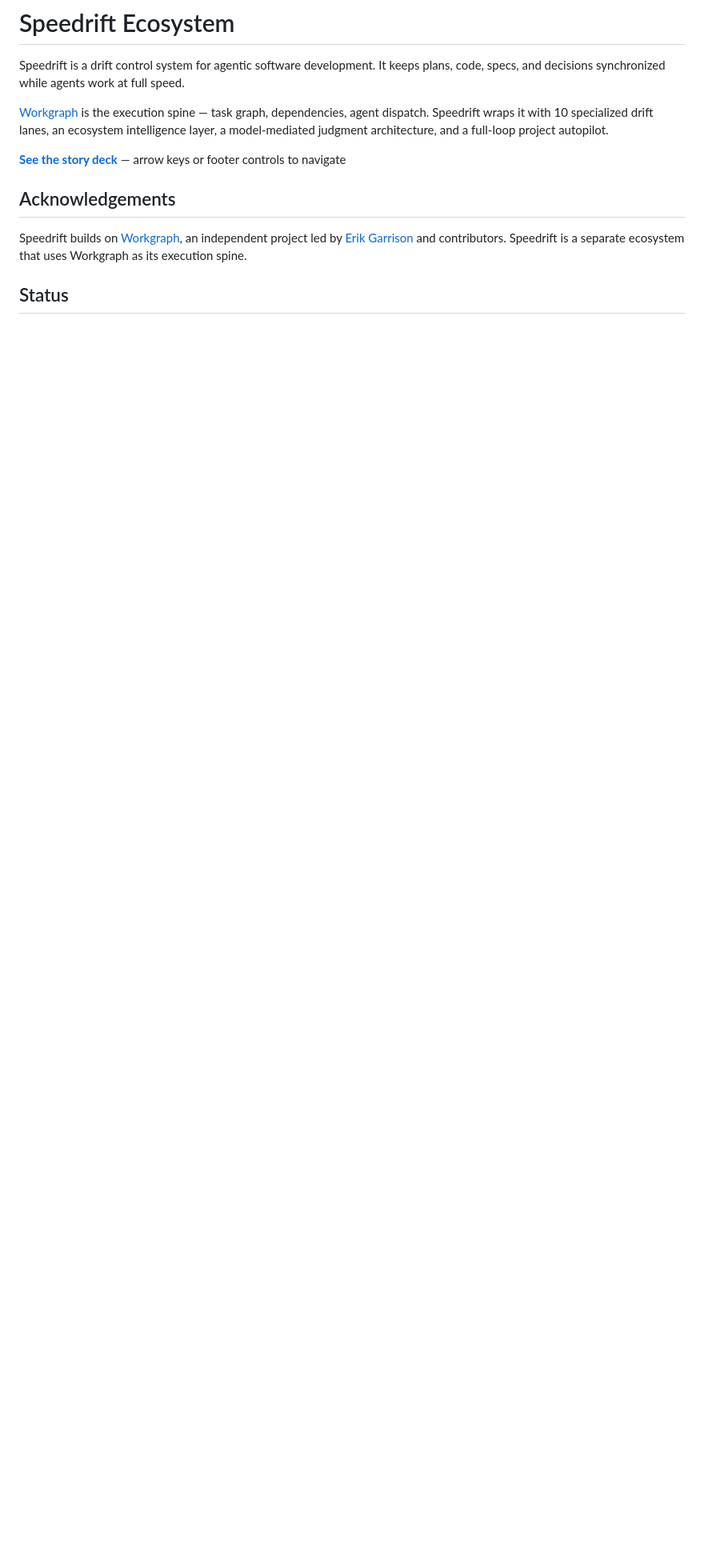
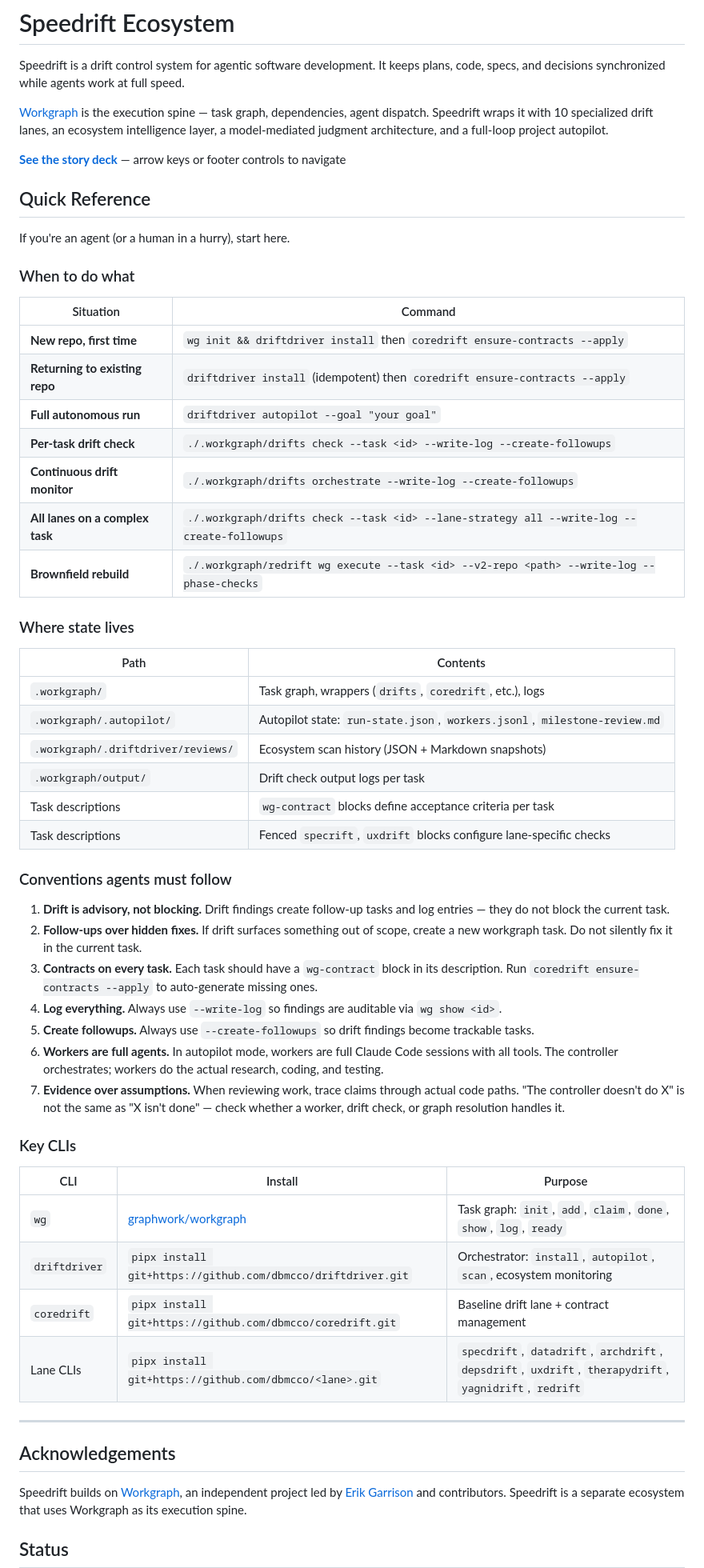
Before and after one commit to dbmcco/speedrift-ecosystem, a Markdown page: README.md, the part around the change. Shown at 80% size. Drawn GitHub-style; blank space fills up the shorter version.

Commit message:
docs: add agent-oriented quick reference to README
Agents (and humans in a hurry) need operational context up front:
when-to-do-what command table, where state lives on disk, conventions
to follow, and key CLI reference. Narrative sections remain below for
deeper context.

Co-Authored-By: Claude Opus 4.6 <noreply@anthropic.com>

```diff
--- a/README.md
+++ b/README.md
@@ -5,6 +5,54 @@ Speedrift is a drift control system for agentic software development. It keeps p
 [Workgraph](https://graphwork.github.io/) is the execution spine — task graph, dependencies, agent dispatch. Speedrift wraps it with 10 specialized drift lanes, an ecosystem intelligence layer, a model-mediated judgment architecture, and a full-loop project autopilot.
 
 **[See the story deck](https://dbmcco.github.io/speedrift-ecosystem/decks/speedrift-ecosystem-story.html)** — arrow keys or footer controls to navigate
+
+## Quick Reference
+
+If you're an agent (or a human in a hurry), start here.
+
+### When to do what
+
+| Situation | Command |
+|-----------|---------|
+| **New repo, first time** | `wg init && driftdriver install` then `coredrift ensure-contracts --apply` |
+| **Returning to existing repo** | `driftdriver install` (idempotent) then `coredrift ensure-contracts --apply` |
+| **Full autonomous run** | `driftdriver autopilot --goal "your goal"` |
+| **Per-task drift check** | `./.workgraph/drifts check --task <id> --write-log --create-followups` |
+| **Continuous drift monitor** | `./.workgraph/drifts orchestrate --write-log --create-followups` |
+| **All lanes on a complex task** | `./.workgraph/drifts check --task <id> --lane-strategy all --write-log --create-followups` |
+| **Brownfield rebuild** | `./.workgraph/redrift wg execute --task <id> --v2-repo <path> --write-log --phase-checks` |
+
+### Where state lives
+
+| Path | Contents |
+|------|----------|
+| `.workgraph/` | Task graph, wrappers (`drifts`, `coredrift`, etc.), logs |
+| `.workgraph/.autopilot/` | Autopilot state: `run-state.json`, `workers.jsonl`, `milestone-review.md` |
+| `.workgraph/.driftdriver/reviews/` | Ecosystem scan history (JSON + Markdown snapshots) |
+| `.workgraph/output/` | Drift check output logs per task |
+| Task descriptions | `wg-contract` blocks define acceptance criteria per task |
+| Task descriptions | Fenced `specrift`, `uxdrift` blocks configure lane-specific checks |
+
+### Conventions agents must follow
+
+1. **Drift is advisory, not blocking.** Drift findings create follow-up tasks and log entries — they do not block the current task.
+2. **Follow-ups over hidden fixes.** If drift surfaces something out of scope, create a new workgraph task. Do not silently fix it in the current task.
+3. **Contracts on every task.** Each task should have a `wg-contract` block in its description. Run `coredrift ensure-contracts --apply` to auto-generate missing ones.
+4. **Log everything.** Always use `--write-log` so findings are auditable via `wg show <id>`.
+5. **Create followups.** Always use `--create-followups` so drift findings become trackable tasks.
+6. **Workers are full agents.** In autopilot mode, workers are full Claude Code sessions with all tools. The controller orchestrates; workers do the actual research, coding, and testing.
+7. **Evidence over assumptions.** When reviewing work, trace claims through actual code paths. "The controller doesn't do X" is not the same as "X isn't done" — check whether a worker, drift check, or graph resolution handles it.
+
+### Key CLIs
+
+| CLI | Install | Purpose |
+|-----|---------|---------|
+| `wg` | [graphwork/workgraph](https://github.com/graphwork/workgraph) | Task graph: `init`, `add`, `claim`, `done`, `show`, `log`, `ready` |
+| `driftdriver` | `pipx install git+https://github.com/dbmcco/driftdriver.git` | Orchestrator: `install`, `autopilot`, `scan`, ecosystem monitoring |
+| `coredrift` | `pipx install git+https://github.com/dbmcco/coredrift.git` | Baseline drift lane + contract management |
+| Lane CLIs | `pipx install git+https://github.com/dbmcco/<lane>.git` | `specdrift`, `datadrift`, `archdrift`, `depsdrift`, `uxdrift`, `therapydrift`, `yagnidrift`, `redrift` |
+
+---
 
 ## Acknowledgements
 
```
